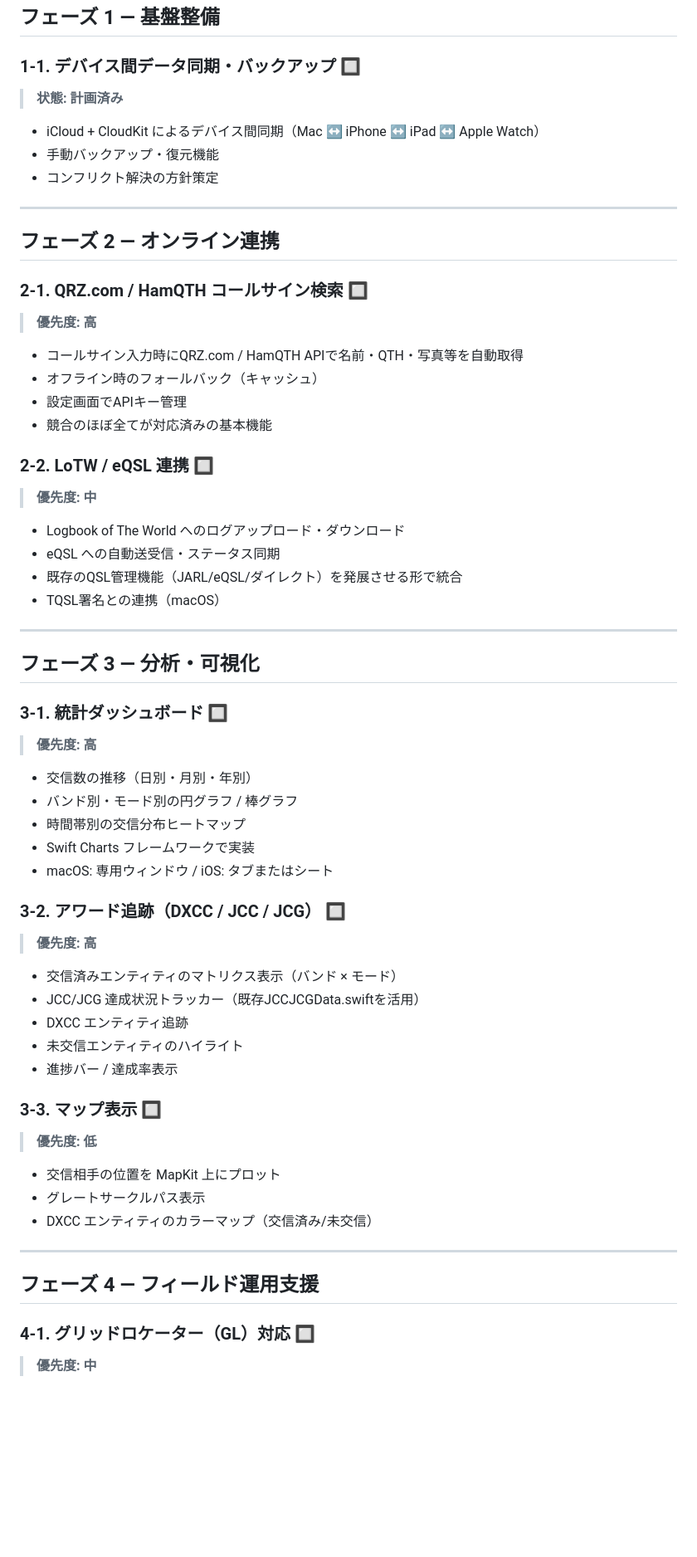
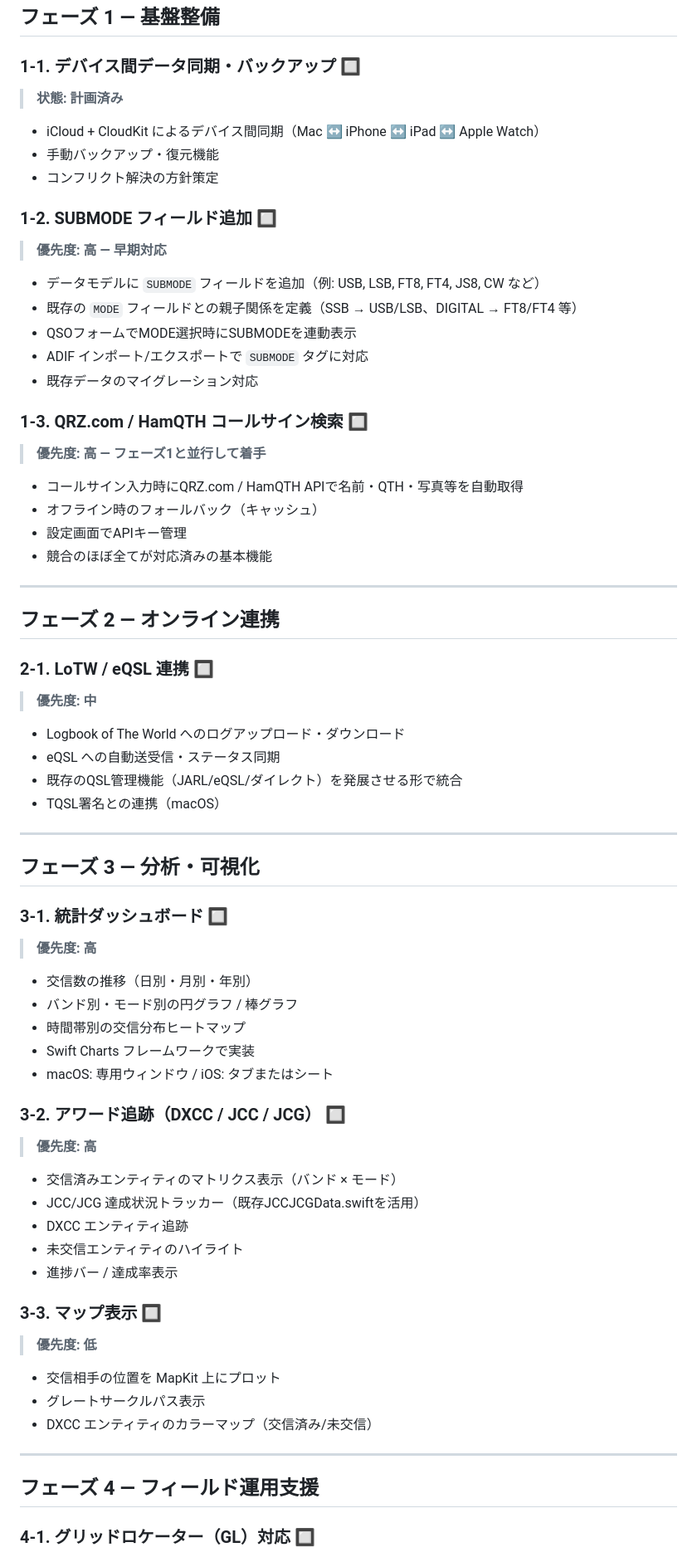
Before and after one commit to nobtaka/CQCQCQ-web, a Markdown page: ROADMAP.md, the part around one of its changes. Shown at 83% size. Drawn GitHub-style; blank space fills up the shorter version.

Commit message:
Update ROADMAP: add SUBMODE, watch app, form customization, ADIF field status

```diff
--- a/ROADMAP.md
+++ b/ROADMAP.md
@@ -15,25 +15,38 @@
 ## フェーズ 1 — 基盤整備
 
 ### 1-1. デバイス間データ同期・バックアップ 🔲
+
 > **状態: 計画済み**
 
 - iCloud + CloudKit によるデバイス間同期（Mac ↔ iPhone ↔ iPad ↔ Apple Watch）
 - 手動バックアップ・復元機能
 - コンフリクト解決の方針策定
 
----
+### 1-2. SUBMODE フィールド追加 🔲
 
-## フェーズ 2 — オンライン連携
+> **優先度: 高 — 早期対応**
 
-### 2-1. QRZ.com / HamQTH コールサイン検索 🔲
-> **優先度: 高**
+- データモデルに `SUBMODE` フィールドを追加（例: USB, LSB, FT8, FT4, JS8, CW など）
+- 既存の `MODE` フィールドとの親子関係を定義（SSB → USB/LSB、DIGITAL → FT8/FT4 等）
+- QSOフォームでMODE選択時にSUBMODEを連動表示
+- ADIF インポート/エクスポートで `SUBMODE` タグに対応
+- 既存データのマイグレーション対応
+
+### 1-3. QRZ.com / HamQTH コールサイン検索 🔲
+
+> **優先度: 高 — フェーズ1と並行して着手**
 
 - コールサイン入力時にQRZ.com / HamQTH APIで名前・QTH・写真等を自動取得
 - オフライン時のフォールバック（キャッシュ）
 - 設定画面でAPIキー管理
 - 競合のほぼ全てが対応済みの基本機能
 
-### 2-2. LoTW / eQSL 連携 🔲
+---
+
+## フェーズ 2 — オンライン連携
+
+### 2-1. LoTW / eQSL 連携 🔲
+
 > **優先度: 中**
 
 - Logbook of The World へのログアップロード・ダウンロード
@@ -46,6 +59,7 @@
 ## フェーズ 3 — 分析・可視化
 
 ### 3-1. 統計ダッシュボード 🔲
+
 > **優先度: 高**
 
 - 交信数の推移（日別・月別・年別）
@@ -55,6 +69,7 @@
 - macOS: 専用ウィンドウ / iOS: タブまたはシート
 
 ### 3-2. アワード追跡（DXCC / JCC / JCG） 🔲
+
 > **優先度: 高**
 
 - 交信済みエンティティのマトリクス表示（バンド × モード）
@@ -64,6 +79,7 @@
 - 進捗バー / 達成率表示
 
 ### 3-3. マップ表示 🔲
+
 > **優先度: 低**
 
 - 交信相手の位置を MapKit 上にプロット
@@ -75,5 +91,4 @@
 ## フェーズ 4 — フィールド運用支援
 
 ### 4-1. グリッドロケーター（GL）対応 🔲
-> **優先度: 中**
 
```
Also changed, not shown: other parts of ROADMAP.md (+101 -10 lines).
